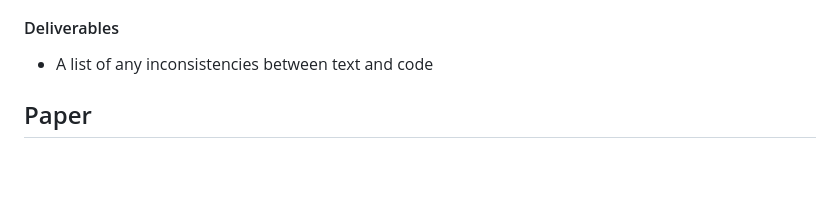
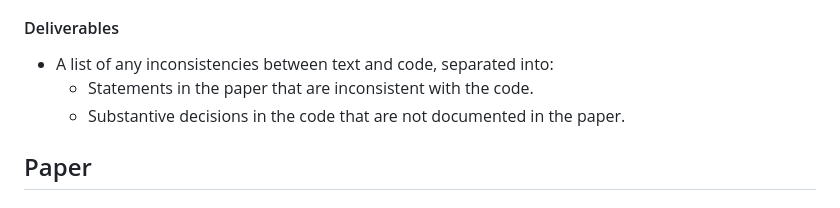
Before and after one commit to JMSLab/Template, a Markdown page: docs/production.md, the part around the change. Drawn GitHub-style; blank space fills up the shorter version.

Commit message:
Deliverables for #154

```diff
--- a/docs/production.md
+++ b/docs/production.md
@@ -137,7 +137,9 @@ Production encompasses the steps we take before we circulate or submit a paper d
 
 #### Deliverables
 
-  *  A list of any inconsistencies between text and code
+  *  A list of any inconsistencies between text and code, separated into:
+      * Statements in the paper that are inconsistent with the code.
+      * Substantive decisions in the code that are not documented in the paper.
 
 ## Paper
 
```
